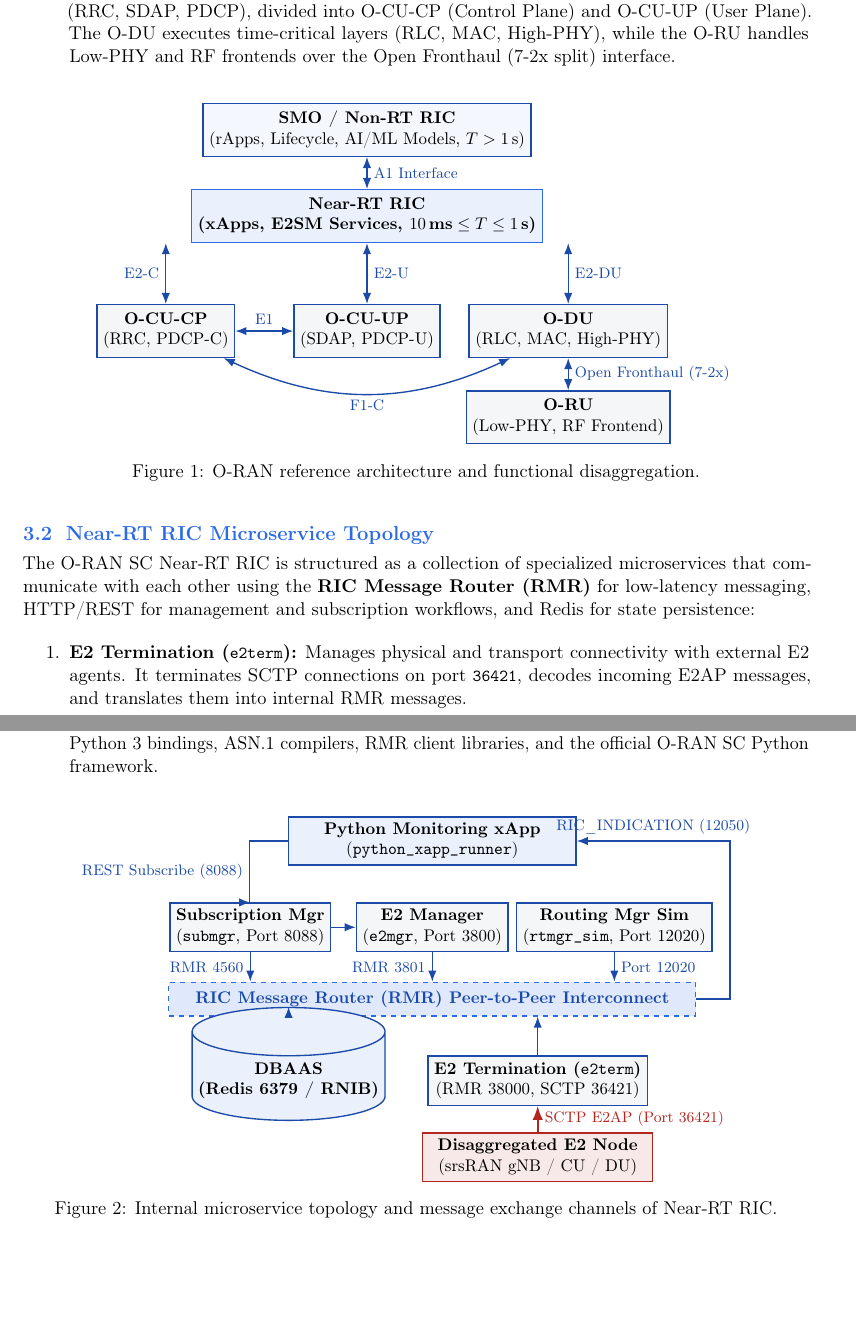
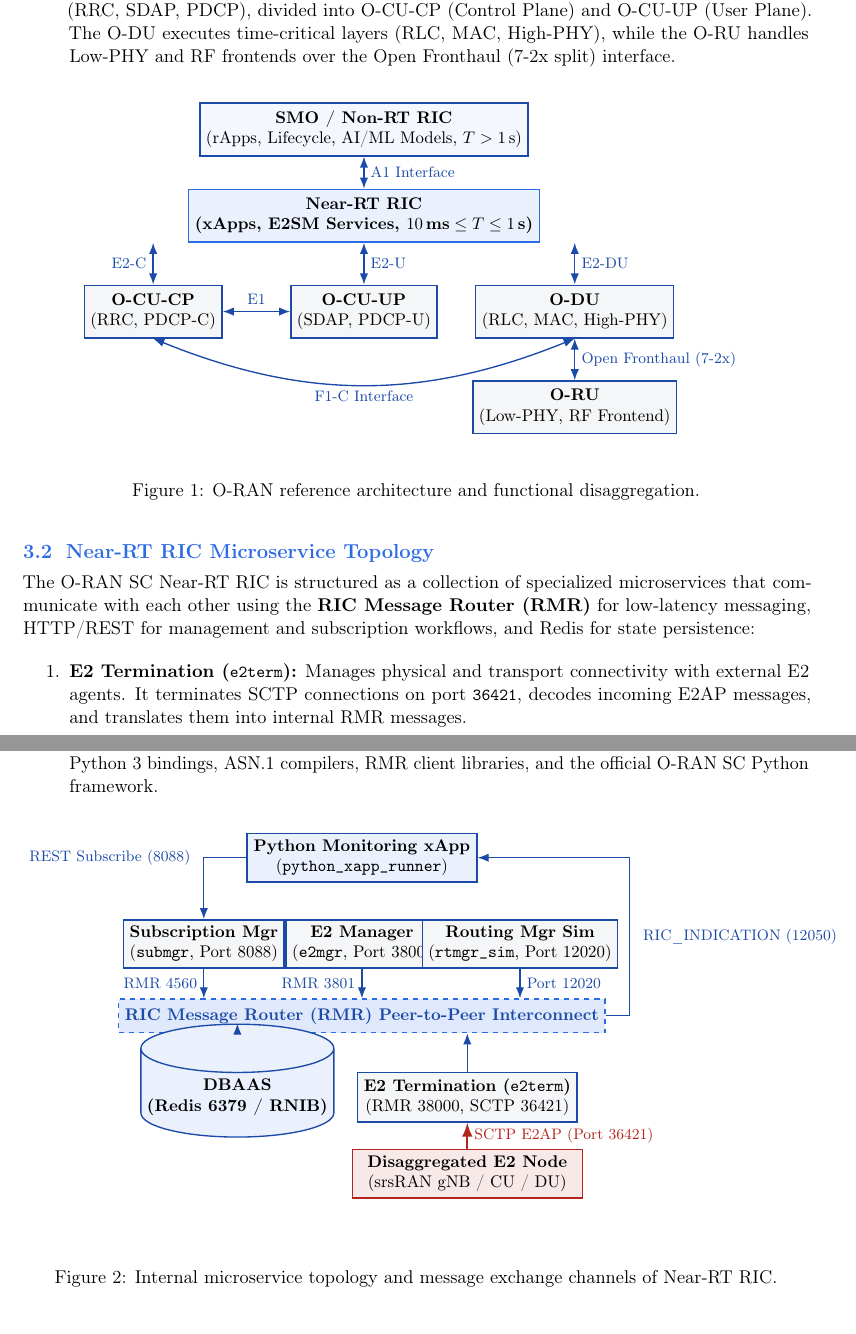
Before and after one commit to Kamal-Nayan-Kumar/sdn_assignment_3, a LaTeX document (report/report.tex): two parts of pages 4 and 5 of 16, joined at a grey line, cut so that both start at the same text, the shorter picture padded with empty space. Compiled offline with pdfLaTeX.

Commit message:
Fix overlapping labels and line routes in Figure 1 and Figure 2

```diff
--- a/report/report.tex
+++ b/report/report.tex
@@ -259,18 +259,18 @@ The O-RAN reference architecture establishes a hierarchical control structure di
 \begin{figure}[htbp]
 \centering
 \begin{tikzpicture}[
-    box/.style={rectangle, draw=accentdark, fill=codebg, thick, minimum width=2.6cm, minimum height=1.1cm, align=center, font=\small},
-    ctrl/.style={rectangle, draw=accent, fill=accent!10, thick, minimum width=3.4cm, minimum height=1.1cm, align=center, font=\small\bfseries},
+    box/.style={rectangle, draw=accentdark, fill=codebg, thick, minimum width=2.8cm, minimum height=1.1cm, align=center, font=\small},
+    ctrl/.style={rectangle, draw=accent, fill=accent!10, thick, minimum width=6.5cm, minimum height=1.1cm, align=center, font=\small\bfseries},
     arrow/.style={-Latex, thick, color=accentdark},
     darrow/.style={Latex-Latex, thick, color=accentdark}
   ]
-  \node[box, fill=accent!5, minimum width=6cm] (smo) at (0, 3.6) {\textbf{SMO / Non-RT RIC}\\(rApps, Lifecycle, AI/ML Models, $T > 1$\,s)};
-  \node[ctrl, minimum width=6cm] (nearric) at (0, 1.8) {\textbf{Near-RT RIC}\\(xApps, E2SM Services, $10\,\text{ms} \le T \le 1\,\text{s}$)};
+  \node[box, fill=accent!5, minimum width=6.5cm] (smo) at (0, 3.8) {\textbf{SMO / Non-RT RIC}\\(rApps, Lifecycle, AI/ML Models, $T > 1$\,s)};
+  \node[ctrl] (nearric) at (0, 2.0) {\textbf{Near-RT RIC}\\(xApps, E2SM Services, $10\,\text{ms} \le T \le 1\,\text{s}$)};
 
-  \node[box] (cucp) at (-4.2, -0.6) {\textbf{O-CU-CP}\\(RRC, PDCP-C)};
-  \node[box] (cuup) at (0, -0.6) {\textbf{O-CU-UP}\\(SDAP, PDCP-U)};
-  \node[box] (du) at (4.2, -0.6) {\textbf{O-DU}\\(RLC, MAC, High-PHY)};
-  \node[box, minimum width=3.4cm] (ru) at (4.2, -2.4) {\textbf{O-RU}\\(Low-PHY, RF Frontend)};
+  \node[box] (cucp) at (-4.4, 0.0) {\textbf{O-CU-CP}\\(RRC, PDCP-C)};
+  \node[box] (cuup) at (0, 0.0) {\textbf{O-CU-UP}\\(SDAP, PDCP-U)};
+  \node[box] (du) at (4.4, 0.0) {\textbf{O-DU}\\(RLC, MAC, High-PHY)};
+  \node[box, minimum width=3.4cm] (ru) at (4.4, -2.0) {\textbf{O-RU}\\(Low-PHY, RF Frontend)};
 
   \draw[darrow] (smo) -- node[right, font=\footnotesize] {A1 Interface} (nearric);
   \draw[darrow] (nearric.south -| cucp.north) -- node[left, font=\footnotesize] {E2-C} (cucp.north);
@@ -278,8 +278,9 @@ The O-RAN reference architecture establishes a hierarchical control structure di
   \draw[darrow] (nearric.south -| du.north) -- node[right, font=\footnotesize] {E2-DU} (du.north);
   \draw[darrow] (du) -- node[right, font=\footnotesize] {Open Fronthaul (7-2x)} (ru);
   \draw[darrow] (cucp) -- node[above, font=\footnotesize] {E1} (cuup);
-  \draw[darrow] (cucp) to[bend right=25] node[below, font=\footnotesize] {F1-C} (du);
+  \draw[darrow] (cucp.south) to[bend right=22] node[below, font=\footnotesize] {F1-C Interface} (du.south);
 \end{tikzpicture}
+\vspace{0.6cm}
 \caption{O-RAN reference architecture and functional disaggregation.}
 \label{fig:oran_arch}
 \end{figure}
@@ -301,42 +302,42 @@ The O-RAN SC Near-RT RIC is structured as a collection of specialized microservi
 \begin{figure}[htbp]
 \centering
 \begin{tikzpicture}[
-    box/.style={rectangle, draw=accentdark, fill=codebg, thick, minimum width=2.8cm, minimum height=1.0cm, align=center, font=\small},
-    db/.style={cylinder, draw=accentdark, fill=accent!10, shape border rotate=90, aspect=0.25, thick, minimum width=2.6cm, minimum height=1.1cm, align=center, font=\small\bfseries},
-    rmr/.style={rectangle, draw=accent, fill=accent!15, dashed, thick, minimum width=11.0cm, minimum height=0.7cm, align=center, font=\small\bfseries\color{accentdark}},
+    box/.style={rectangle, draw=accentdark, fill=codebg, thick, minimum width=2.6cm, minimum height=1.0cm, align=center, font=\small},
+    db/.style={cylinder, draw=accentdark, fill=accent!10, shape border rotate=90, aspect=0.25, thick, minimum width=2.4cm, minimum height=1.1cm, align=center, font=\small\bfseries},
+    rmr/.style={rectangle, draw=accent, fill=accent!15, dashed, thick, minimum width=9.2cm, minimum height=0.7cm, align=center, font=\small\bfseries\color{accentdark}},
     arrow/.style={-Latex, thick, color=accentdark},
     sctparrow/.style={-Latex, very thick, color=failred}
   ]
   % Top level: xApp
-  \node[box, fill=accent!10, minimum width=6cm] (xapp) at (0, 3.8) {\textbf{Python Monitoring xApp}\\(\code{python_xapp_runner})};
+  \node[box, fill=accent!10, minimum width=4.8cm] (xapp) at (0, 3.8) {\textbf{Python Monitoring xApp}\\(\code{python_xapp_runner})};
 
   % Middle level: Core services
-  \node[box] (submgr) at (-3.8, 2.0) {\textbf{Subscription Mgr}\\(\code{submgr}, Port 8088)};
+  \node[box] (submgr) at (-3.3, 2.0) {\textbf{Subscription Mgr}\\(\code{submgr}, Port 8088)};
   \node[box] (e2mgr) at (0, 2.0) {\textbf{E2 Manager}\\(\code{e2mgr}, Port 3800)};
-  \node[box] (rtmgr) at (3.8, 2.0) {\textbf{Routing Mgr Sim}\\(\code{rtmgr_sim}, Port 12020)};
+  \node[box] (rtmgr) at (3.3, 2.0) {\textbf{Routing Mgr Sim}\\(\code{rtmgr_sim}, Port 12020)};
 
   % RMR bus
   \node[rmr] (rmrbus) at (0, 0.5) {RIC Message Router (RMR) Peer-to-Peer Interconnect};
 
   % Bottom level: Data & Termination
-  \node[db] (dbaas) at (-3.0, -1.2) {\textbf{DBAAS}\\(Redis 6379 / RNIB)};
-  \node[box, minimum width=3.8cm] (e2t) at (2.2, -1.2) {\textbf{E2 Termination (\code{e2term})}\\(RMR 38000, SCTP 36421)};
+  \node[db] (dbaas) at (-2.6, -1.2) {\textbf{DBAAS}\\(Redis 6379 / RNIB)};
+  \node[box, minimum width=3.4cm] (e2t) at (2.2, -1.2) {\textbf{E2 Termination (\code{e2term})}\\(RMR 38000, SCTP 36421)};
 
   % External: E2 Node
   \node[box, fill=failred!10, draw=failred, minimum width=4.8cm] (e2node) at (2.2, -2.8) {\textbf{Disaggregated E2 Node}\\(srsRAN gNB / CU / DU)};
 
   % Direct clean non-overlapping connections
-  \draw[arrow] (xapp.west) -- ++(-0.8, 0) |- node[left, pos=0.25, font=\footnotesize] {REST Subscribe (8088)} (submgr.north);
+  \draw[arrow] (xapp.west) -| node[midway, left=4pt, font=\footnotesize] {REST Subscribe (8088)} (submgr.north);
   \draw[arrow] (submgr.south) -- node[left, font=\footnotesize] {RMR 4560} (submgr.south |- rmrbus.north);
   \draw[arrow] (e2mgr.south) -- node[left, font=\footnotesize] {RMR 3801} (e2mgr.south |- rmrbus.north);
   \draw[arrow] (rtmgr.south) -- node[right, font=\footnotesize] {Port 12020} (rtmgr.south |- rmrbus.north);
-  \draw[arrow] (submgr.east) -- (e2mgr.west);
 
   \draw[arrow] (rmrbus.south -| dbaas.north) -- (dbaas.north);
   \draw[arrow] (e2t.north) -- (rmrbus.south -| e2t.north);
   \draw[sctparrow] (e2node.north) -- node[right, font=\footnotesize, color=failred] {SCTP E2AP (Port 36421)} (e2t.south);
-  \draw[arrow] (rmrbus.east) -- ++(0.7, 0) -- ++(0, 3.3) -- node[above, font=\footnotesize] {RIC\_INDICATION (12050)} (xapp.east);
+  \draw[arrow] (rmrbus.east) -- ++(0.5, 0) -- node[midway, right=4pt, font=\footnotesize] {RIC\_INDICATION (12050)} ++(0, 3.3) -- (xapp.east);
 \end{tikzpicture}
+\vspace{0.6cm}
 \caption{Internal microservice topology and message exchange channels of Near-RT RIC.}
 \label{fig:near_rt_ric_internal}
 \end{figure}
```
Also changed, not shown: report/report.pdf, 1 other file.
